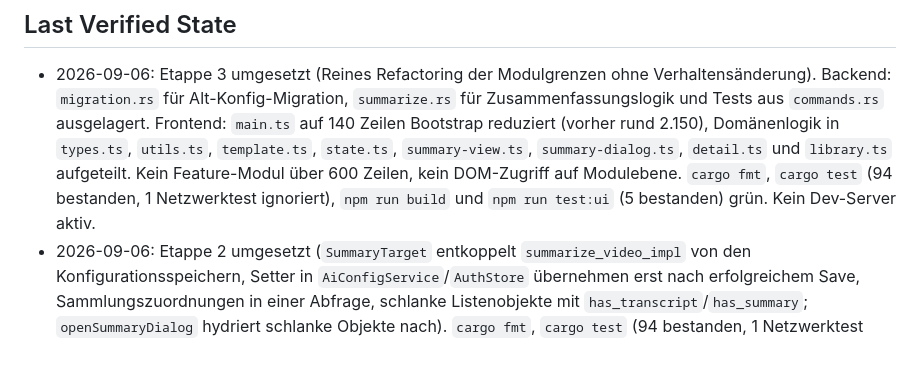
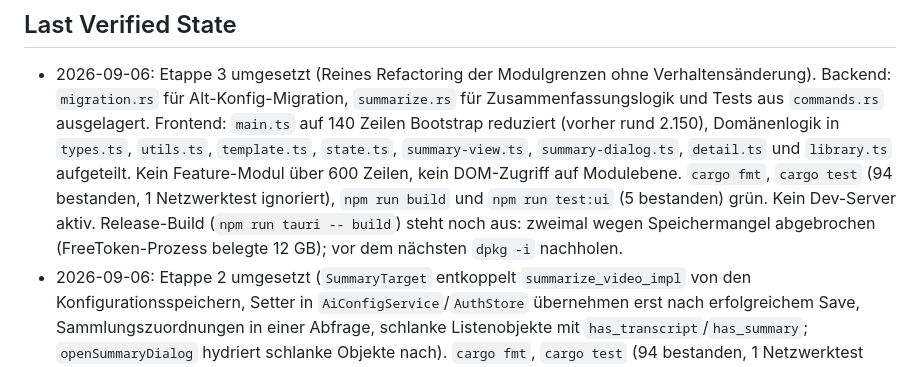
Before and after one commit to ralfkuh-lab/youtube-summarizer, a Markdown page: TODO.md, the part around the change. Rendered like a GitHub page.

Commit message:
Note the pending release build in TODO.md
Co-Authored-By: Claude Fable 5.1 <noreply@anthropic.com>
Claude-Session: https://claude.ai/code/session_016BFzPdYKnyTpLNZJsKiSDW

```diff
--- a/TODO.md
+++ b/TODO.md
@@ -74,6 +74,9 @@ tab, and detail tooltip on the 'T' status chip) — spec:
   Kein Feature-Modul über 600 Zeilen, kein DOM-Zugriff auf Modulebene.
   `cargo fmt`, `cargo test` (94 bestanden, 1 Netzwerktest ignoriert),
   `npm run build` und `npm run test:ui` (5 bestanden) grün. Kein Dev-Server aktiv.
+  Release-Build (`npm run tauri -- build`) steht noch aus: zweimal wegen
+  Speichermangel abgebrochen (FreeToken-Prozess belegte 12 GB); vor dem
+  nächsten `dpkg -i` nachholen.
 - 2026-09-06: Etappe 2 umgesetzt (`SummaryTarget` entkoppelt
   `summarize_video_impl` von den Konfigurationsspeichern, Setter in
   `AiConfigService`/`AuthStore` übernehmen erst nach erfolgreichem Save,
```
